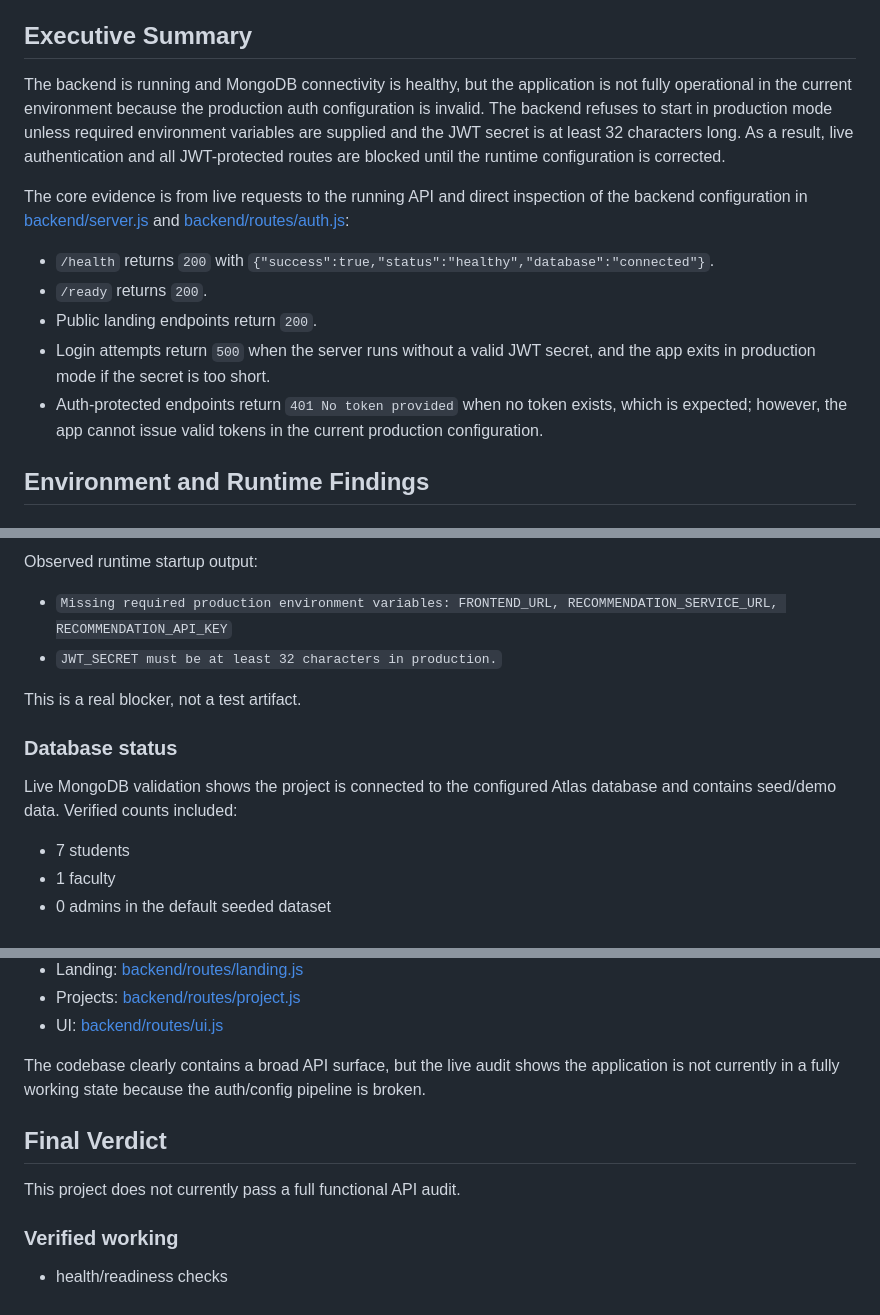
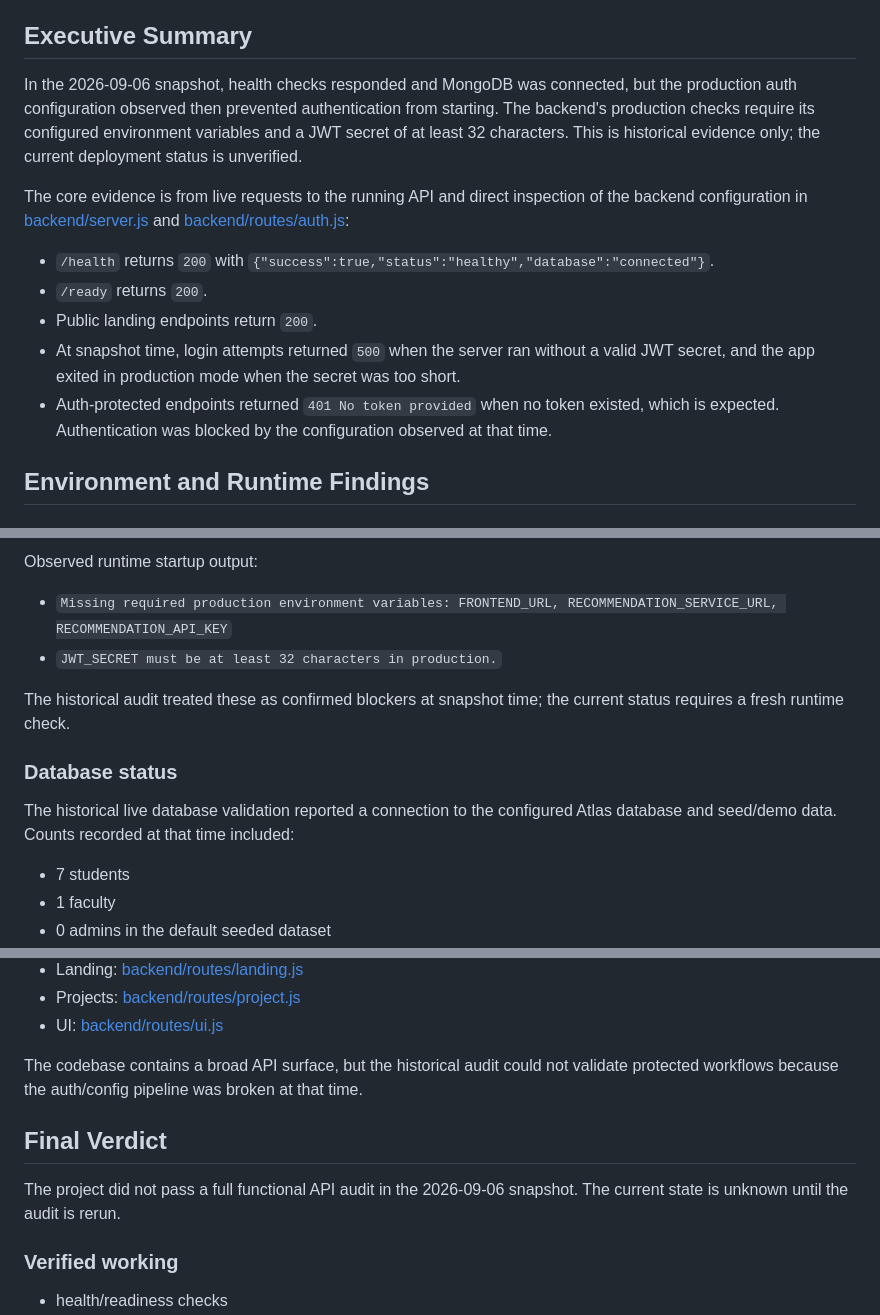
Before and after one commit to anshxp/AcroIn, a Markdown page: API_TEST_REPORT.md, 3 parts joined by grey strips. Drawn GitHub-style.

Commit message:
docs: clarify historical API audit findings

```diff
--- a/API_TEST_REPORT.md
+++ b/API_TEST_REPORT.md
@@ -6,15 +6,15 @@ Historical snapshot date: 2026-09-06
 
 ## Executive Summary
 
-The backend is running and MongoDB connectivity is healthy, but the application is not fully operational in the current environment because the production auth configuration is invalid. The backend refuses to start in production mode unless required environment variables are supplied and the JWT secret is at least 32 characters long. As a result, live authentication and all JWT-protected routes are blocked until the runtime configuration is corrected.
+In the 2026-09-06 snapshot, health checks responded and MongoDB was connected, but the production auth configuration observed then prevented authentication from starting. The backend's production checks require its configured environment variables and a JWT secret of at least 32 characters. This is historical evidence only; the current deployment status is unverified.
 
 The core evidence is from live requests to the running API and direct inspection of the backend configuration in [backend/server.js](backend/server.js) and [backend/routes/auth.js](backend/routes/auth.js):
 
 - `/health` returns `200` with `{"success":true,"status":"healthy","database":"connected"}`.
 - `/ready` returns `200`.
 - Public landing endpoints return `200`.
-- Login attempts return `500` when the server runs without a valid JWT secret, and the app exits in production mode if the secret is too short.
-- Auth-protected endpoints return `401 No token provided` when no token exists, which is expected; however, the app cannot issue valid tokens in the current production configuration.
+- At snapshot time, login attempts returned `500` when the server ran without a valid JWT secret, and the app exited in production mode when the secret was too short.
+- Auth-protected endpoints returned `401 No token provided` when no token existed, which is expected. Authentication was blocked by the configuration observed at that time.
 
 ## Environment and Runtime Findings
 
@@ -30,11 +30,11 @@ Observed runtime startup output:
 - `Missing required production environment variables: FRONTEND_URL, RECOMMENDATION_SERVICE_URL, RECOMMENDATION_API_KEY`
 - `JWT_SECRET must be at least 32 characters in production.`
 
-This is a real blocker, not a test artifact.
+The historical audit treated these as confirmed blockers at snapshot time; the current status requires a fresh runtime check.
 
 ### Database status
 
-Live MongoDB validation shows the project is connected to the configured Atlas database and contains seed/demo data. Verified counts included:
+The historical live database validation reported a connection to the configured Atlas database and seed/demo data. Counts recorded at that time included:
 
 - 7 students
 - 1 faculty
@@ -104,11 +104,11 @@ From the route declarations in the backend, the following route groups exist:
 - Projects: [backend/routes/project.js](backend/routes/project.js)
 - UI: [backend/routes/ui.js](backend/routes/ui.js)
 
-The codebase clearly contains a broad API surface, but the live audit shows the application is not currently in a fully working state because the auth/config pipeline is broken.
+The codebase contains a broad API surface, but the historical audit could not validate protected workflows because the auth/config pipeline was broken at that time.
 
 ## Final Verdict
 
-This project does not currently pass a full functional API audit.
+The project did not pass a full functional API audit in the 2026-09-06 snapshot. The current state is unknown until the audit is rerun.
 
 ### Verified working
 - health/readiness checks
```
